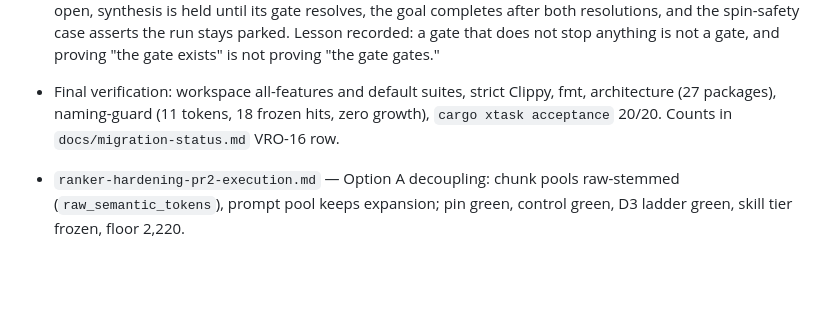
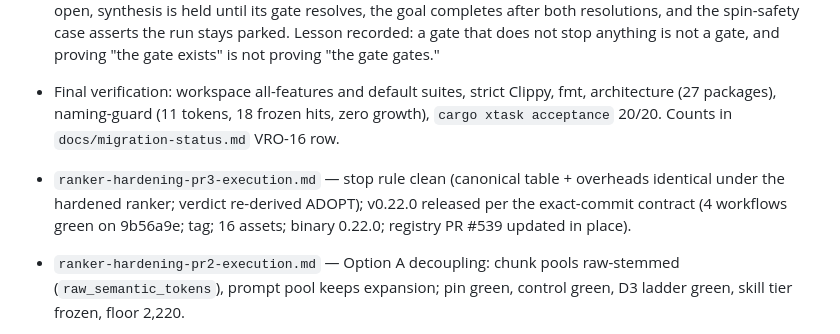
Before and after one commit to 99percentgrip/agent-vesper, a Markdown page: docs/foundation/evidence-index.md, the part around the change. Rendered like a GitHub page; blank space fills up the shorter version.

```diff
--- a/docs/foundation/evidence-index.md
+++ b/docs/foundation/evidence-index.md
@@ -710,5 +710,6 @@ v0.21.6 release notes own the final run links, image IDs and local-install recei
   frozen hits, zero growth), `cargo xtask acceptance` 20/20. Counts in
   `docs/migration-status.md` VRO-16 row.
 
+- `ranker-hardening-pr3-execution.md` — stop rule clean (canonical table + overheads identical under the hardened ranker; verdict re-derived ADOPT); v0.22.0 released per the exact-commit contract (4 workflows green on 9b56a9e; tag; 16 assets; binary 0.22.0; registry PR #539 updated in place).
 - `ranker-hardening-pr2-execution.md` — Option A decoupling: chunk pools raw-stemmed (`raw_semantic_tokens`), prompt pool keeps expansion; pin green, control green, D3 ladder green, skill tier frozen, floor 2,220.
 - `ranker-hardening-pr1-execution.md` — Option D anchor: cross-talk pin fails for the audited reason (rollback displaces migrate via 1,560-pt manufactured overlap); no-alias control green; floor 2,219; `#[ignore]` until PR-2.
```
Also changed, not shown: docs/foundation/ranker-hardening-pr3-execution.md (+21 -10 lines), docs/migration-status.md (+1 -1 lines).
